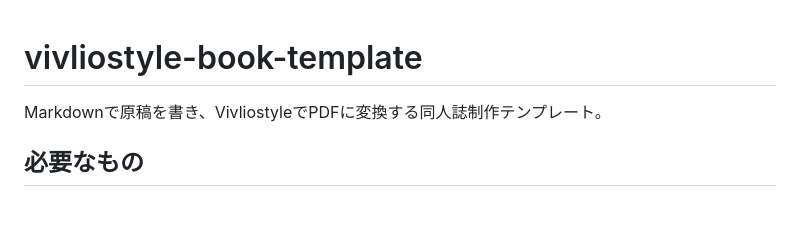
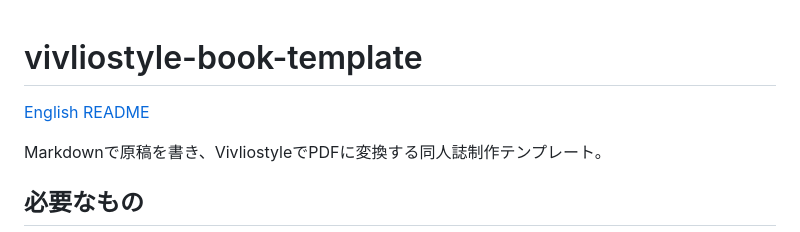
Before and after one commit to shimajima-eiji/vivliostyle-book-template, a Markdown page: README.md, the part around the change. GitHub-like rendering; blank space fills up the shorter version.

```diff
--- a/README.md
+++ b/README.md
@@ -1,4 +1,6 @@
 # vivliostyle-book-template
+
+[English README](./README.en.md)
 
 Markdownで原稿を書き、VivliostyleでPDFに変換する同人誌制作テンプレート。
 
```
Also changed, not shown: README.en.md (added, +231 -0 lines).
